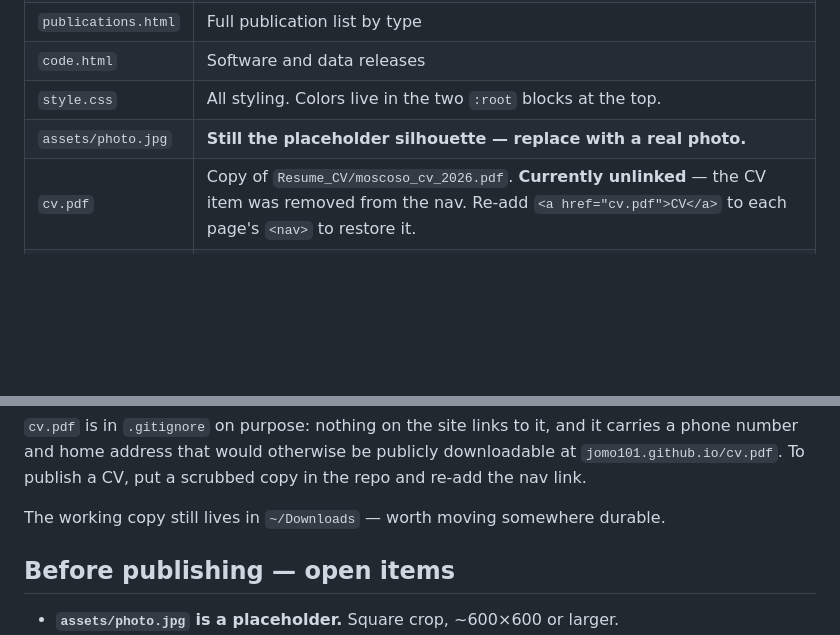
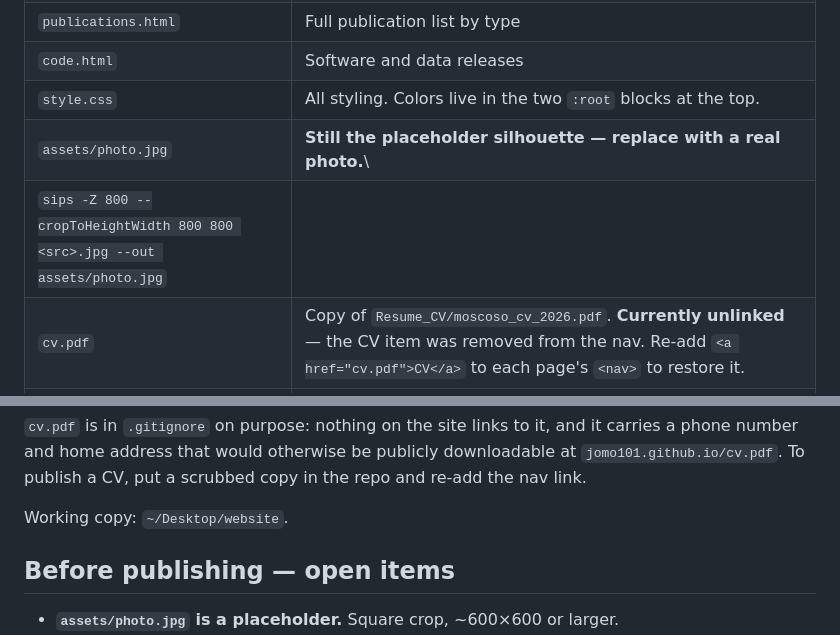
Before and after one commit to jomo101/jomo101.github.io, a Markdown page: README.md, 2 parts joined by grey strips. Drawn GitHub-style; blank space fills up the shorter version.

```diff
--- a/README.md
+++ b/README.md
@@ -12,7 +12,8 @@ GitHub Pages serves it as-is.
 | `publications.html` | Full publication list by type |
 | `code.html` | Software and data releases |
 | `style.css` | All styling. Colors live in the two `:root` blocks at the top. |
-| `assets/photo.jpg` | **Still the placeholder silhouette — replace with a real photo.** |
+| `assets/photo.jpg` | **Still the placeholder silhouette — replace with a real photo.**\
+`sips -Z 800 --cropToHeightWidth 800 800 <src>.jpg --out assets/photo.jpg` |
 | `cv.pdf` | Copy of `Resume_CV/moscoso_cv_2026.pdf`. **Currently unlinked** — the CV item was removed from the nav. Re-add `<a href="cv.pdf">CV</a>` to each page's `<nav>` to restore it. |
 | `.nojekyll` | Tells GitHub Pages to skip Jekyll processing |
 
@@ -49,7 +50,7 @@ carries a phone number and home address that would otherwise be publicly
 downloadable at `jomo101.github.io/cv.pdf`. To publish a CV, put a scrubbed copy
 in the repo and re-add the nav link.
 
-The working copy still lives in `~/Downloads` — worth moving somewhere durable.
+Working copy: `~/Desktop/website`.
 
 ## Before publishing — open items
 
```
